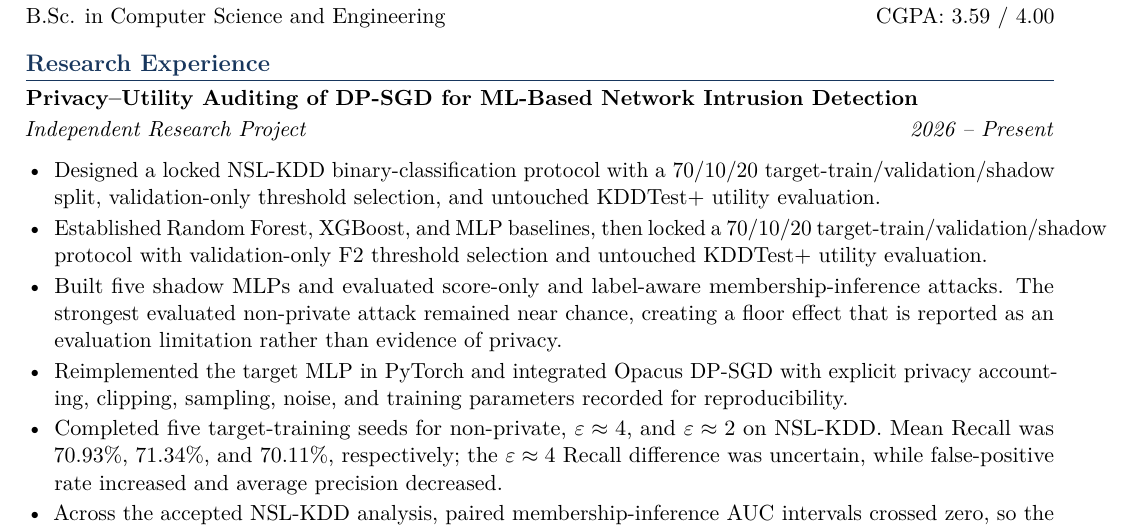
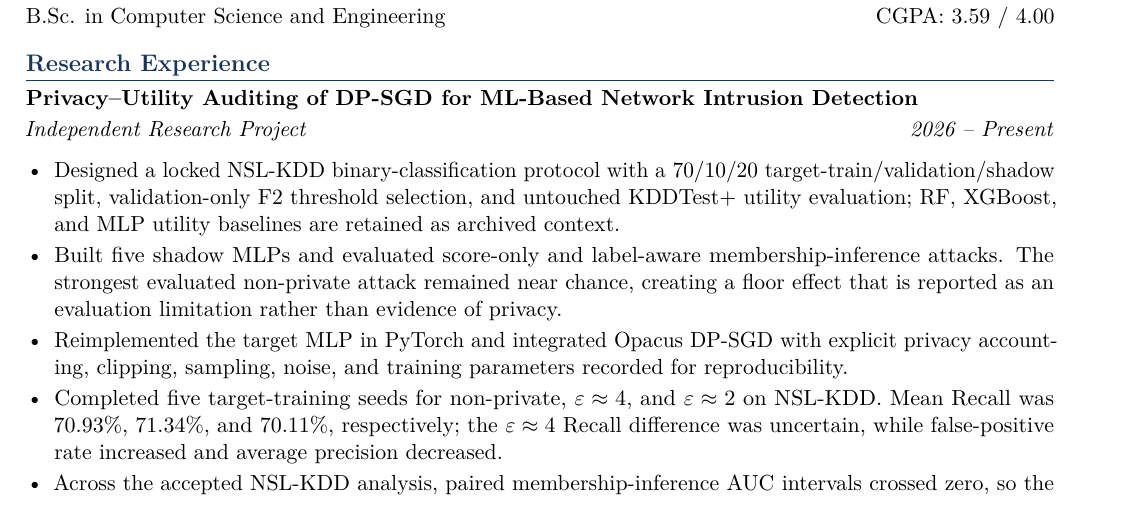
Before and after one commit to tawsif113/Academic-Portfolio, a LaTeX document (main.tex): part of page 1 of 3 before the commit and part of page 1 of 2 after it, cut so that both start at the same text. Compiled offline with pdfLaTeX.

Commit message:
Keep updated academic CV concise and two-page

```diff
--- a/main.tex
+++ b/main.tex
@@ -110,12 +110,9 @@ B.Sc. in Computer Science and Engineering \hfill CGPA: 3.59 / 4.00
 {2026 -- Present}{Independent Research Project}
 \begin{itemize}
   \item Designed a locked NSL-KDD binary-classification protocol with a
-  70/10/20 target-train/validation/shadow split, validation-only threshold
-  selection, and untouched KDDTest+ utility evaluation.
-
-  \item Established Random Forest, XGBoost, and MLP baselines, then locked a
-  70/10/20 target-train/validation/shadow protocol with validation-only F2
-  threshold selection and untouched KDDTest+ utility evaluation.
+  70/10/20 target-train/validation/shadow split, validation-only F2 threshold
+  selection, and untouched KDDTest+ utility evaluation; RF, XGBoost, and MLP
+  utility baselines are retained as archived context.
 
   \item Built five shadow MLPs and evaluated score-only and label-aware
   membership-inference attacks. The strongest evaluated non-private attack
```
Also changed, not shown: main.tex (1 more changed lines).
